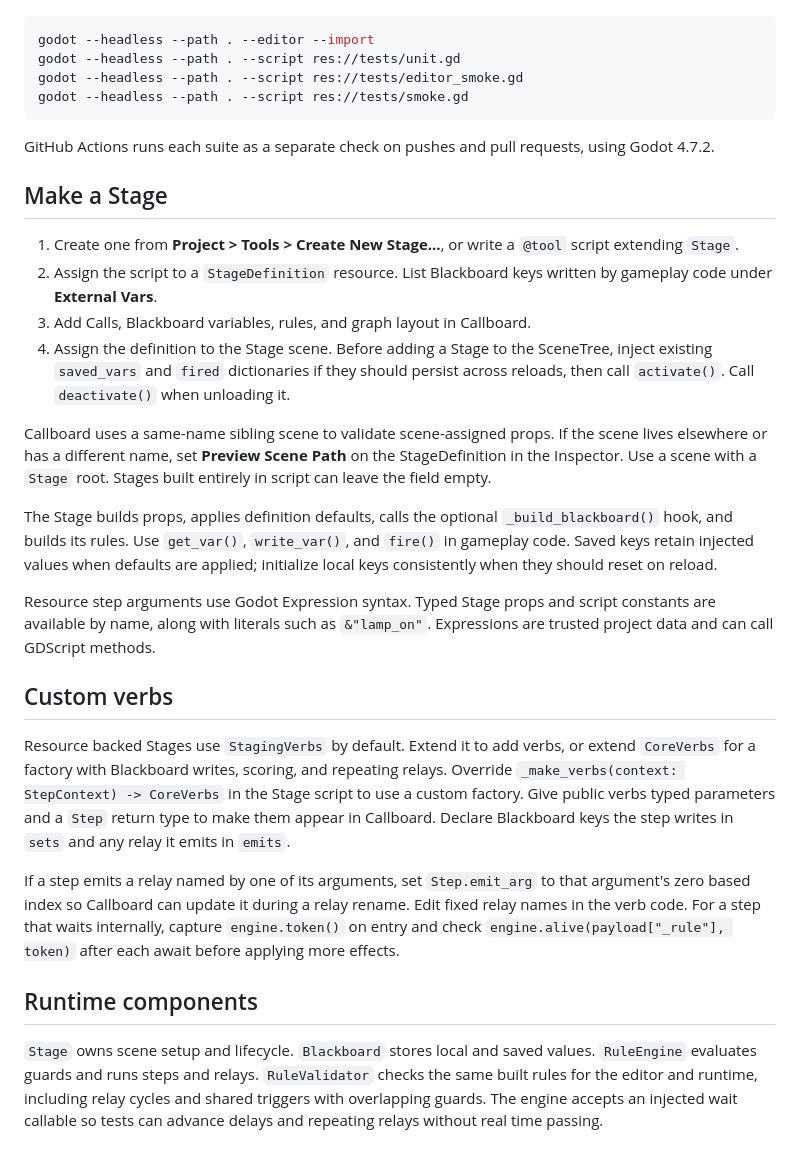
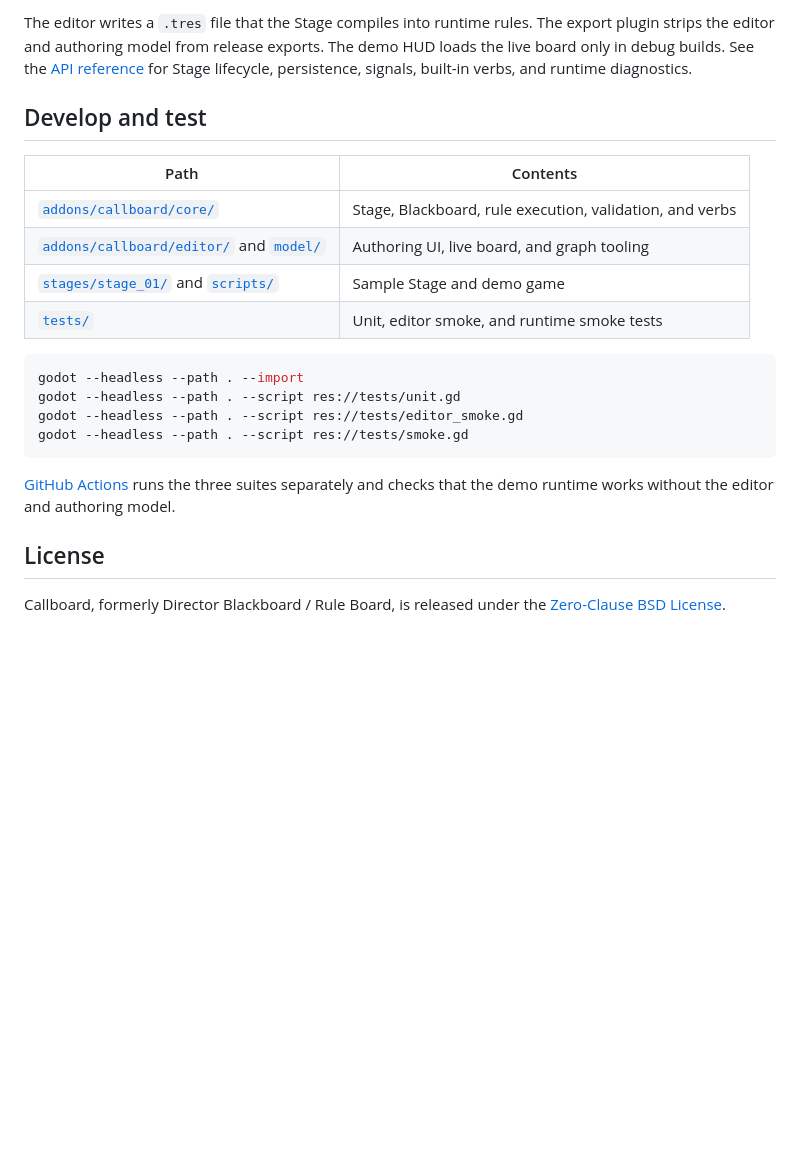
Before and after one commit to chrisnathan1983/Callboard, a Markdown page: README.md, the part around one of its changes. GitHub-like rendering; blank space fills up the shorter version.

````diff
--- a/README.md
+++ b/README.md
@@ -68,32 +119,23 @@ Run the suites from the project directory:
+The editor writes a `.tres` file that the Stage compiles into runtime rules. The export plugin strips the editor and authoring model from release exports. The demo HUD loads the live board only in debug builds. See the [API reference](docs/api.md) for Stage lifecycle, persistence, signals, built-in verbs, and runtime diagnostics.
+
+## Develop and test
+
+| Path | Contents |
+| --- | --- |
+| [`addons/callboard/core/`](addons/callboard/core/) | Stage, Blackboard, rule execution, validation, and verbs |
+| [`addons/callboard/editor/`](addons/callboard/editor/) and [`model/`](addons/callboard/model/) | Authoring UI, live board, and graph tooling |
+| [`stages/stage_01/`](stages/stage_01/) and [`scripts/`](scripts/) | Sample Stage and demo game |
+| [`tests/`](tests/) | Unit, editor smoke, and runtime smoke tests |
 
 ```sh
-godot --headless --path . --editor --import
+godot --headless --path . --import
 godot --headless --path . --script res://tests/unit.gd
 godot --headless --path . --script res://tests/editor_smoke.gd
 godot --headless --path . --script res://tests/smoke.gd
 ```
 
-GitHub Actions runs each suite as a separate check on pushes and pull requests, using Godot 4.7.2.
+[GitHub Actions](.github/workflows/test.yml) runs the three suites separately and checks that the demo runtime works without the editor and authoring model.
 
-## Make a Stage
+## License
 
-1. Create one from **Project > Tools > Create New Stage...**, or write a `@tool` script extending `Stage`.
-2. Assign the script to a `StageDefinition` resource. List Blackboard keys written by gameplay code under **External Vars**.
-3. Add Calls, Blackboard variables, rules, and graph layout in Callboard.
-4. Assign the definition to the Stage scene. Before adding a Stage to the SceneTree, inject existing `saved_vars` and `fired` dictionaries if they should persist across reloads, then call `activate()`. Call `deactivate()` when unloading it.
-
-Callboard uses a same-name sibling scene to validate scene-assigned props. If the scene lives elsewhere or has a different name, set **Preview Scene Path** on the StageDefinition in the Inspector. Use a scene with a `Stage` root. Stages built entirely in script can leave the field empty.
-
-The Stage builds props, applies definition defaults, calls the optional `_build_blackboard()` hook, and builds its rules. Use `get_var()`, `write_var()`, and `fire()` in gameplay code. Saved keys retain injected values when defaults are applied; initialize local keys consistently when they should reset on reload.
-
-Resource step arguments use Godot Expression syntax. Typed Stage props and script constants are available by name, along with literals such as `&"lamp_on"`. Expressions are trusted project data and can call GDScript methods.
-
-## Custom verbs
-
-Resource backed Stages use `StagingVerbs` by default. Extend it to add verbs, or extend `CoreVerbs` for a factory with Blackboard writes, scoring, and repeating relays. Override `_make_verbs(context: StepContext) -> CoreVerbs` in the Stage script to use a custom factory. Give public verbs typed parameters and a `Step` return type to make them appear in Callboard. Declare Blackboard keys the step writes in `sets` and any relay it emits in `emits`.
-
-If a step emits a relay named by one of its arguments, set `Step.emit_arg` to that argument's zero based index so Callboard can update it during a relay rename. Edit fixed relay names in the verb code. For a step that waits internally, capture `engine.token()` on entry and check `engine.alive(payload["_rule"], token)` after each await before applying more effects.
-
-## Runtime components
-
-`Stage` owns scene setup and lifecycle. `Blackboard` stores local and saved values. `RuleEngine` evaluates guards and runs steps and relays. `RuleValidator` checks the same built rules for the editor and runtime, including relay cycles and shared triggers with overlapping guards. The engine accepts an injected wait callable so tests can advance delays and repeating relays without real time passing.
+Callboard, formerly Director Blackboard / Rule Board, is released under the [Zero-Clause BSD License](LICENSE).
````
Also changed, not shown: other parts of README.md (+95 -44 lines), docs/api.md (added, +175 -0 lines), docs/screenshots/callboard-editor.png (added), docs/screenshots/live-debugger.png (added), docs/screenshots/rule-settings.png (added), 2 other files.
